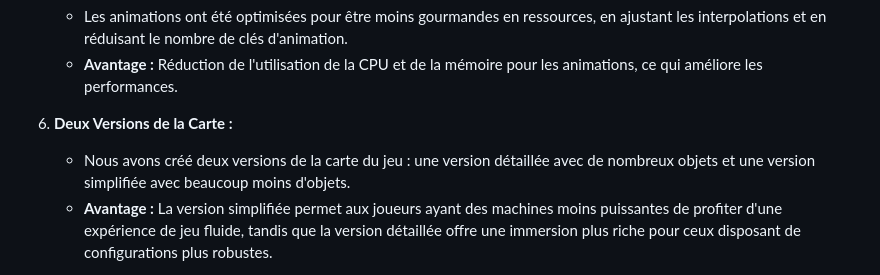
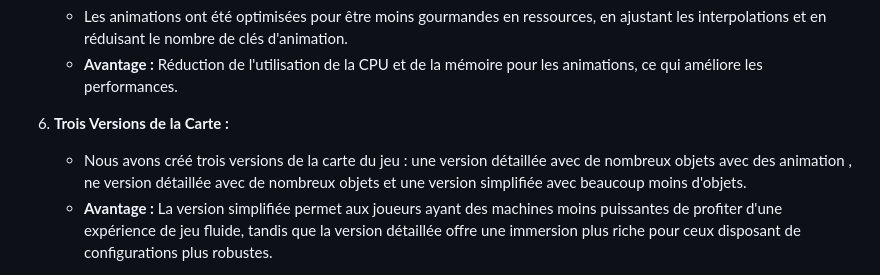
Before and after one commit to mouutz/olympixel, a Markdown page: README.md, the part around the change printed below. GitHub-like rendering.

```diff
--- a/README.md
+++ b/README.md
@@ -87,8 +128,8 @@ Pour améliorer les performances du jeu, plusieurs optimisations ont été mises
    - Les animations ont été optimisées pour être moins gourmandes en ressources, en ajustant les interpolations et en réduisant le nombre de clés d'animation.
    - **Avantage :** Réduction de l'utilisation de la CPU et de la mémoire pour les animations, ce qui améliore les performances.
 
-7. **Deux Versions de la Carte :**
-   - Nous avons créé deux versions de la carte du jeu : une version détaillée avec de nombreux objets et une version simplifiée avec beaucoup moins d'objets.
+7. **Trois  Versions de la Carte :**
+   - Nous avons créé trois versions de la carte du jeu : une version détaillée avec de nombreux objets avec des animation , ne version détaillée avec de nombreux objets et une version simplifiée avec beaucoup moins d'objets.
    - **Avantage :** La version simplifiée permet aux joueurs ayant des machines moins puissantes de profiter d'une expérience de jeu fluide, tandis que la version détaillée offre une immersion plus riche pour ceux disposant de configurations plus robustes.
 
 **Hight Quality Map :**
```
Also changed, not shown: other parts of README.md (+50 -9 lines).
